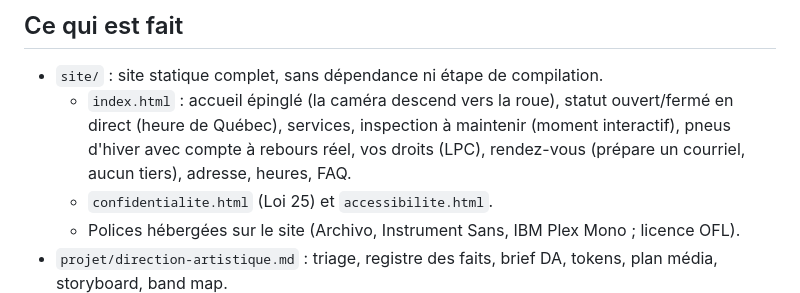
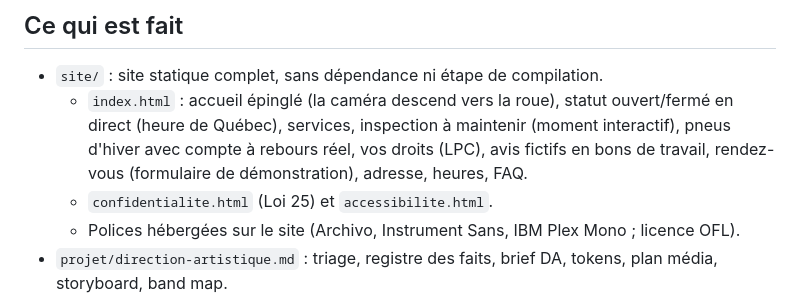
Before and after one commit to LeonelDjikeleng/SITE-WEB-MECANIQUE-SLK, a Markdown page: projet/REPRISE.md, the part around the change. Drawn GitHub-style.

Commit message:
REPRISE : décrire le formulaire de démonstration et les avis fictifs
Co-Authored-By: Claude Opus 5.5 <noreply@anthropic.com>
Claude-Session: https://claude.ai/code/session_01LgadPj2Au7qf1MDMapvTph

```diff
--- a/projet/REPRISE.md
+++ b/projet/REPRISE.md
@@ -15,7 +15,7 @@ Dernière mise à jour : 8 octobre 2026. À lire en premier dans toute nouvelle
 ## Ce qui est fait
 
 - `site/` : site statique complet, sans dépendance ni étape de compilation.
-  - `index.html` : accueil épinglé (la caméra descend vers la roue), statut ouvert/fermé en direct (heure de Québec), services, inspection à maintenir (moment interactif), pneus d'hiver avec compte à rebours réel, vos droits (LPC), rendez-vous (prépare un courriel, aucun tiers), adresse, heures, FAQ.
+  - `index.html` : accueil épinglé (la caméra descend vers la roue), statut ouvert/fermé en direct (heure de Québec), services, inspection à maintenir (moment interactif), pneus d'hiver avec compte à rebours réel, vos droits (LPC), avis fictifs en bons de travail, rendez-vous (formulaire de démonstration), adresse, heures, FAQ.
   - `confidentialite.html` (Loi 25) et `accessibilite.html`.
   - Polices hébergées sur le site (Archivo, Instrument Sans, IBM Plex Mono ; licence OFL).
 - `projet/direction-artistique.md` : triage, registre des faits, brief DA, tokens, plan média, storyboard, band map.
```
